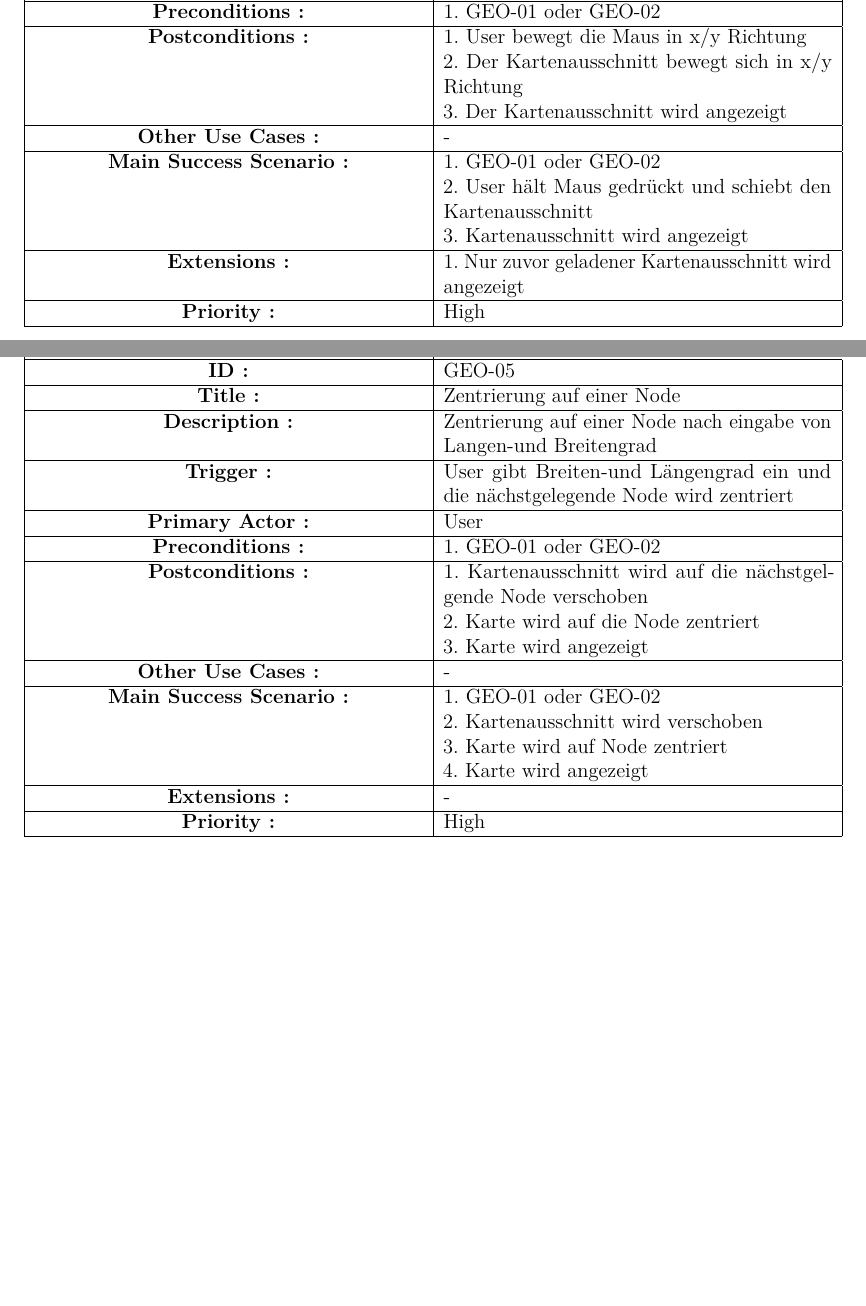
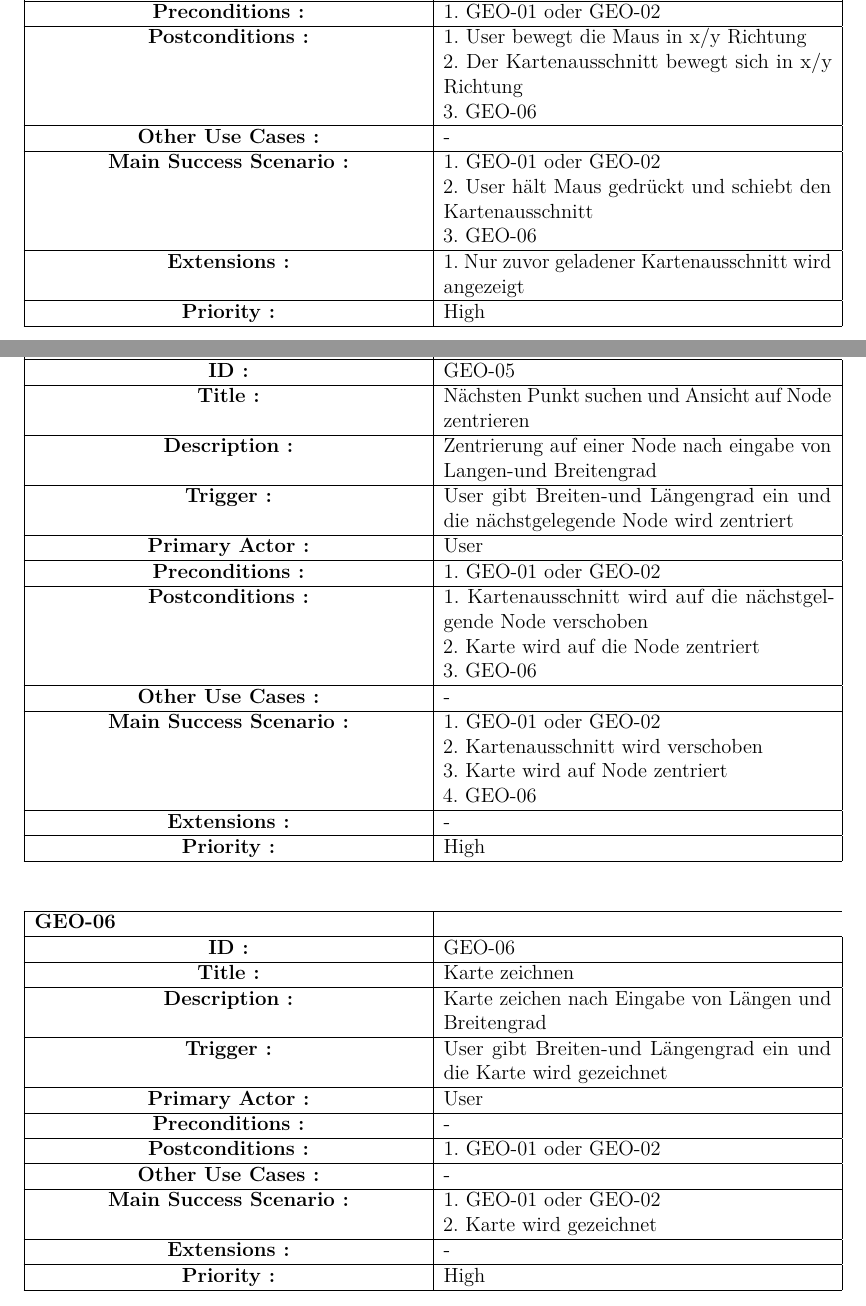
Before and after one commit to Hator21/GeoGraph2017, a LaTeX document (Doku/Pflichtenheft/Pflichtenheft GeoGraph/Pflichtenheft_GeoGraph.tex, which reads Doku/Pflichtenheft/Pflichtenheft GeoGraph/content/Auswertung.tex): two parts of pages 8 and 9 of 16 before the commit and two parts of pages 8 and 9 of 17 after it, joined at a grey line, cut so that both start at the same text, the shorter picture padded with empty space. Compiled offline with pdfLaTeX; an older LaTeX class or package is replaced by its successor.

Commit message:
Pflichtenheft bearbeitet
Use-Case-Beschreibungen angepasst
neue Use-Case (Karte zeichnen) erstellt
Mockup von Eddy hinzugefügt

```diff
--- a/Doku/Pflichtenheft/Pflichtenheft GeoGraph/content/Auswertung.tex
+++ b/Doku/Pflichtenheft/Pflichtenheft GeoGraph/content/Auswertung.tex
@@ -150,12 +150,12 @@
 			\textbf{Postconditions :}\centering &
 			1. User bewegt die Maus in x/y Richtung \newline
 			2. Der Kartenausschnitt bewegt sich in x/y Richtung \newline
-			3. Der Kartenausschnitt wird angezeigt \\ \hline
+			3. GEO-06 \\ \hline
 			\textbf{Other Use Cases :}\centering & - \\ \hline
 			\textbf{Main Success Scenario :}\centering &
 			1. GEO-01 oder GEO-02 \newline
 			2. User hält Maus gedrückt und schiebt den Kartenausschnitt \newline
-			3. Kartenausschnitt wird angezeigt \\ \hline
+			3. GEO-06 \\ \hline
 			\textbf{Extensions :}\centering &
 			1. Nur zuvor geladener Kartenausschnitt wird angezeigt \\ \hline
 			\textbf{Priority :}\centering & High \\ \hline
@@ -168,7 +168,7 @@
 			\textbf{GEO-05 } \\
 			\hline
 			\textbf{ID :}\centering & GEO-05  \\ \hline
-			\textbf{Title :}\centering & Zentrierung auf einer Node \\ \hline
+			\textbf{Title :}\centering & Nächsten Punkt suchen und Ansicht auf Node zentrieren \\ \hline
 			\textbf{Description :}\centering & Zentrierung auf einer Node nach eingabe von Langen-und Breitengrad \\ \hline
 			\textbf{Trigger :}\centering & User gibt Breiten-und Längengrad ein und die nächstgelegende Node wird zentriert \\ \hline
 			\textbf{Primary Actor :} \centering & User \\ \hline
@@ -177,13 +177,36 @@
 			\textbf{Postconditions :}\centering &
 			1. Kartenausschnitt wird auf die nächstgelgende Node verschoben \newline
 			2. Karte wird auf die Node zentriert \newline
-			3. Karte wird angezeigt \\ \hline
+			3. GEO-06 \\ \hline
 			\textbf{Other Use Cases :}\centering & - \\ \hline
 			\textbf{Main Success Scenario :}\centering &
 			1. GEO-01 oder GEO-02 \newline
 			2. Kartenausschnitt wird verschoben \newline
 			3. Karte wird auf Node zentriert \newline
-			4. Karte wird angezeigt \\ \hline
+			4. GEO-06 \\ \hline
+			\textbf{Extensions :}\centering & - \\ \hline
+			\textbf{Priority :}\centering & High \\ \hline
+		\end{tabular}
+	\end{table}
+
+	\begin{table}[H]
+		\begin{tabular}{|p{8cm}|p{8cm}|}
+			\hline
+			\textbf{GEO-06 } \\
+			\hline
+			\textbf{ID :}\centering & GEO-06  \\ \hline
+			\textbf{Title :}\centering & Karte zeichnen \\ \hline
+			\textbf{Description :}\centering & Karte zeichen nach Eingabe von Längen und Breitengrad \\ \hline
+			\textbf{Trigger :}\centering & User gibt Breiten-und Längengrad ein und die Karte wird gezeichnet \\ \hline
+			\textbf{Primary Actor :} \centering & User \\ \hline
+			\textbf{Preconditions :}\centering & -
+			 \\ \hline
+			\textbf{Postconditions :}\centering	&
+			1. GEO-01 oder GEO-02 \\ \hline
+			\textbf{Other Use Cases :}\centering & - \\ \hline
+			\textbf{Main Success Scenario :}\centering &
+			1. GEO-01 oder GEO-02 \newline
+			2. Karte wird gezeichnet \\ \hline
 			\textbf{Extensions :}\centering & - \\ \hline
 			\textbf{Priority :}\centering & High \\ \hline
 		\end{tabular}
```
Also changed, not shown: Doku/Pflichtenheft/Pflichtenheft GeoGraph/Pflichtenheft_GeoGraph.pdf, Doku/Pflichtenheft/Pflichtenheft GeoGraph/content/Auswertung.tex (18 more changed lines), 5 other files.
